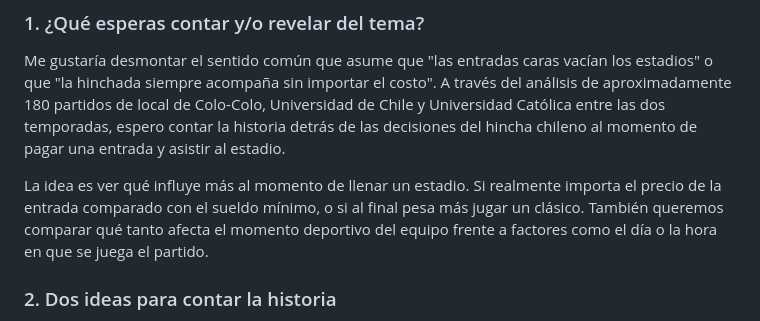
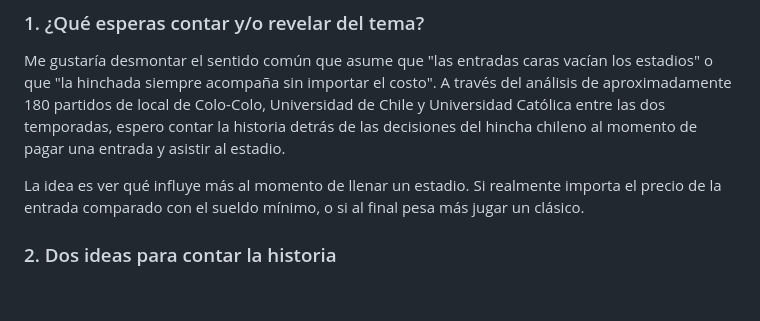
Before and after one commit to trini05/trabajo-grupal, a Markdown page: entrega-1/entrega-individual-juan-pablo-rubio/analisis-critico-juan-pablo-rubio.md, the part around the change. Rendered like a GitHub page; blank space fills up the shorter version.

```diff
--- a/entrega-1/entrega-individual-juan-pablo-rubio/analisis-critico-juan-pablo-rubio.md
+++ b/entrega-1/entrega-individual-juan-pablo-rubio/analisis-critico-juan-pablo-rubio.md
@@ -3,7 +3,7 @@
 ### 1. ¿Qué esperas contar y/o revelar del tema?
 Me gustaría desmontar el sentido común que asume que "las entradas caras vacían los estadios" o que "la hinchada siempre acompaña sin importar el costo". A través del análisis de aproximadamente 180 partidos de local de Colo-Colo, Universidad de Chile y Universidad Católica entre las dos temporadas, espero contar la historia detrás de las decisiones del hincha chileno al momento de pagar una entrada y asistir al estadio.
 
-La idea es ver qué influye más al momento de llenar un estadio. Si realmente importa el precio de la entrada comparado con el sueldo mínimo, o si al final pesa más jugar un clásico. También queremos comparar qué tanto afecta el momento deportivo del equipo frente a factores como el día o la hora en que se juega el partido.
+La idea es ver qué influye más al momento de llenar un estadio. Si realmente importa el precio de la entrada comparado con el sueldo mínimo, o si al final pesa más jugar un clásico.
 
 ### 2. Dos ideas para contar la historia
 
```
